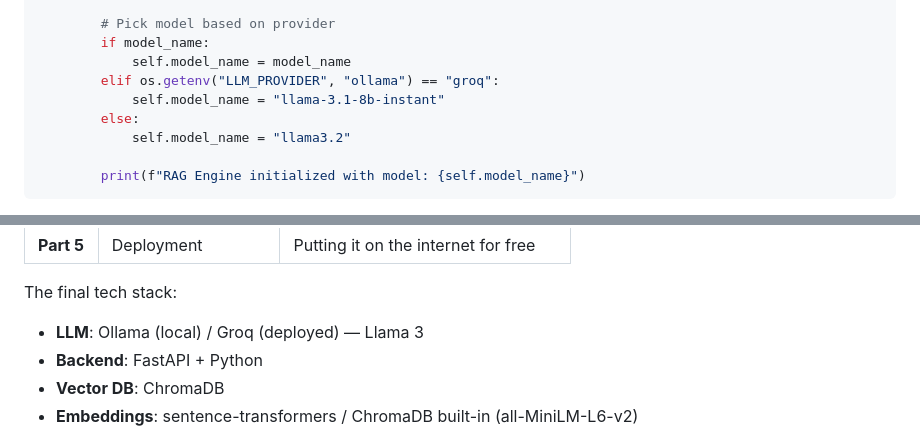
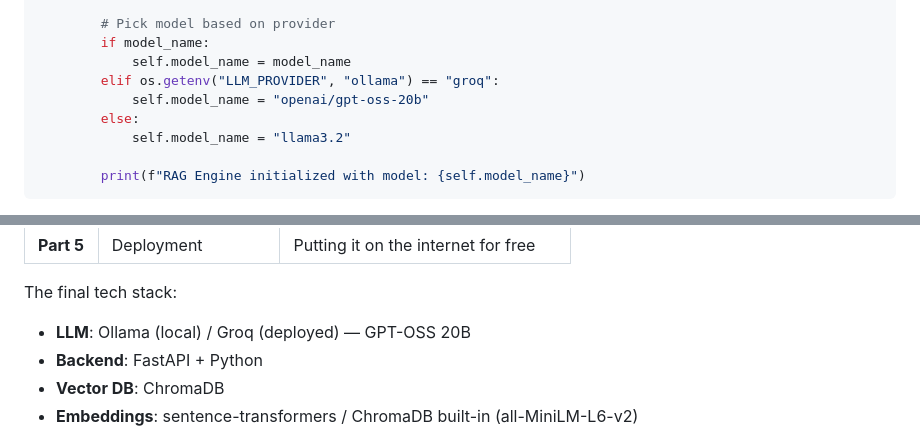
Before and after one commit to meetnandu05/docuchat, a Markdown page: blog-part5-deployment.md, 2 parts joined by grey strips. Rendered like a GitHub page.

```diff
--- a/blog-part5-deployment.md
+++ b/blog-part5-deployment.md
@@ -205,7 +205,7 @@ class RAGEngine:
         if model_name:
             self.model_name = model_name
         elif os.getenv("LLM_PROVIDER", "ollama") == "groq":
-            self.model_name = "llama-3.1-8b-instant"
+            self.model_name = "openai/gpt-oss-20b"
         else:
             self.model_name = "llama3.2"
 
@@ -576,7 +576,7 @@ Over five parts, we built a production-ready AI application from scratch:
 
 The final tech stack:
 
-- **LLM**: Ollama (local) / Groq (deployed) — Llama 3
+- **LLM**: Ollama (local) / Groq (deployed) — GPT-OSS 20B
 - **Backend**: FastAPI + Python
 - **Vector DB**: ChromaDB
 - **Embeddings**: sentence-transformers / ChromaDB built-in (all-MiniLM-L6-v2)
```
Also changed, not shown: other parts of blog-part5-deployment.md (+3 -3 lines).
